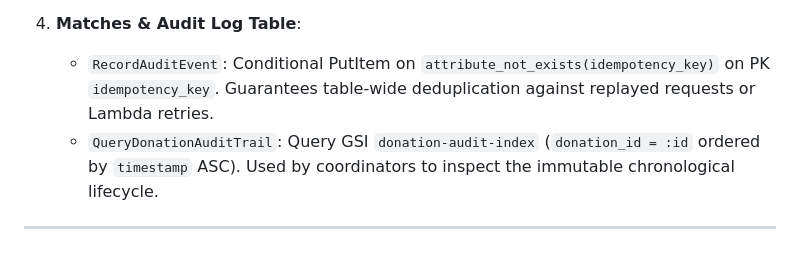
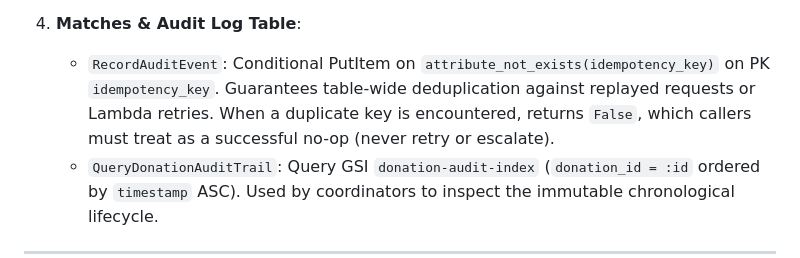
Before and after one commit to kuldeep-poonia/food-rescue-coordination-agent, a Markdown page: docs/aws_setup_guide.md, the part around the change. Drawn GitHub-style.

Commit message:
docs: note audit record no-op contract in setup
Update setup guide access patterns to note that conditional check rejections on RecordAuditEvent are treated as successful no-ops by calling tools.

```diff
--- a/docs/aws_setup_guide.md
+++ b/docs/aws_setup_guide.md
@@ -135,7 +135,7 @@ Every index in the data layer maps 1:1 to an operational access pattern:
    - `QueryAvailableVolunteers`: Query GSI `region-status-index` (`service_region = :region AND status = 'AVAILABLE'`). Used during assignment to discover unassigned drivers in the operational zone.
 
 4. **Matches & Audit Log Table**:
-   - `RecordAuditEvent`: Conditional PutItem on `attribute_not_exists(idempotency_key)` on PK `idempotency_key`. Guarantees table-wide deduplication against replayed requests or Lambda retries.
+   - `RecordAuditEvent`: Conditional PutItem on `attribute_not_exists(idempotency_key)` on PK `idempotency_key`. Guarantees table-wide deduplication against replayed requests or Lambda retries. When a duplicate key is encountered, returns `False`, which callers must treat as a successful no-op (never retry or escalate).
    - `QueryDonationAuditTrail`: Query GSI `donation-audit-index` (`donation_id = :id` ordered by `timestamp` ASC). Used by coordinators to inspect the immutable chronological lifecycle.
 
 ---
```
